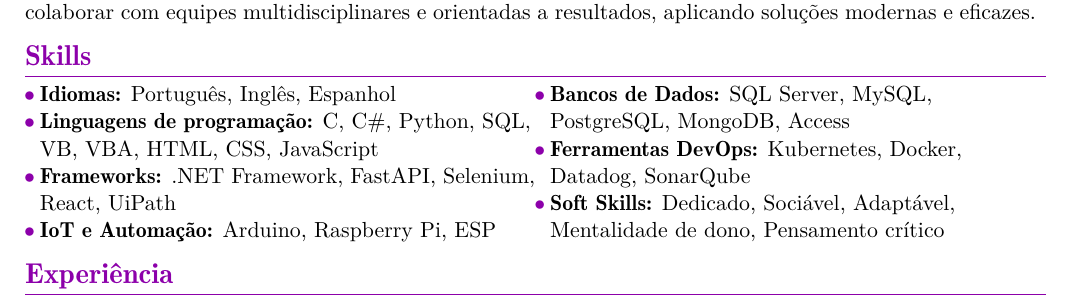
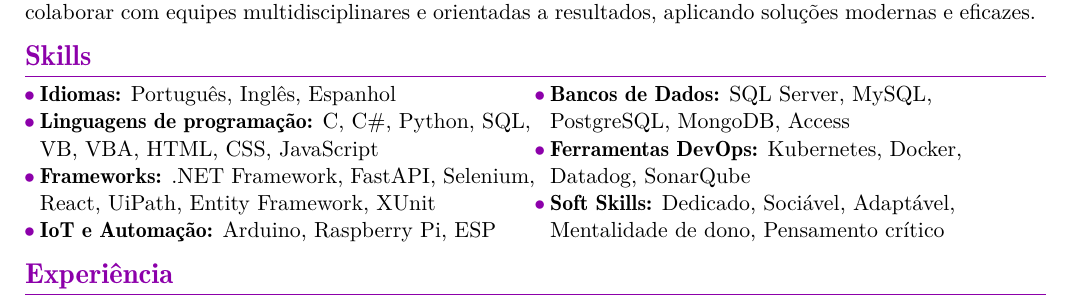
Before and after one commit to beraldonico/LaTex-CV, a LaTeX CV (CV-PT.tex, which reads Tex/Pt/Skills.tex): part of the page, cut so that both start at the same text. Compiled offline with pdfLaTeX.

Commit message:
add two missing skills

```diff
--- a/Tex/Pt/Skills.tex
+++ b/Tex/Pt/Skills.tex
@@ -2,7 +2,7 @@
 	\begin{SkillHighlights} % use \item para cada categoria de habilidade, suponha que esta seção sempre terá duas colunas
 		\item \textbf{Idiomas:} Português, Inglês, Espanhol
 		\item \textbf{Linguagens de programação:} C, C\#, Python, SQL, VB, VBA, HTML, CSS, JavaScript
-		\item \textbf{Frameworks:} .NET Framework, FastAPI, Selenium, React, UiPath
+		\item \textbf{Frameworks:} .NET Framework, FastAPI, Selenium, React, UiPath, Entity Framework, XUnit
 		\item \textbf{IoT e Automação:} Arduino, Raspberry Pi, ESP
 
 		\switchcolumn % usado para trocar de coluna
```
Also changed, not shown: Tex/En/Skills.tex (+1 -1 lines), CV-EN.pdf, CV-PT.pdf.
